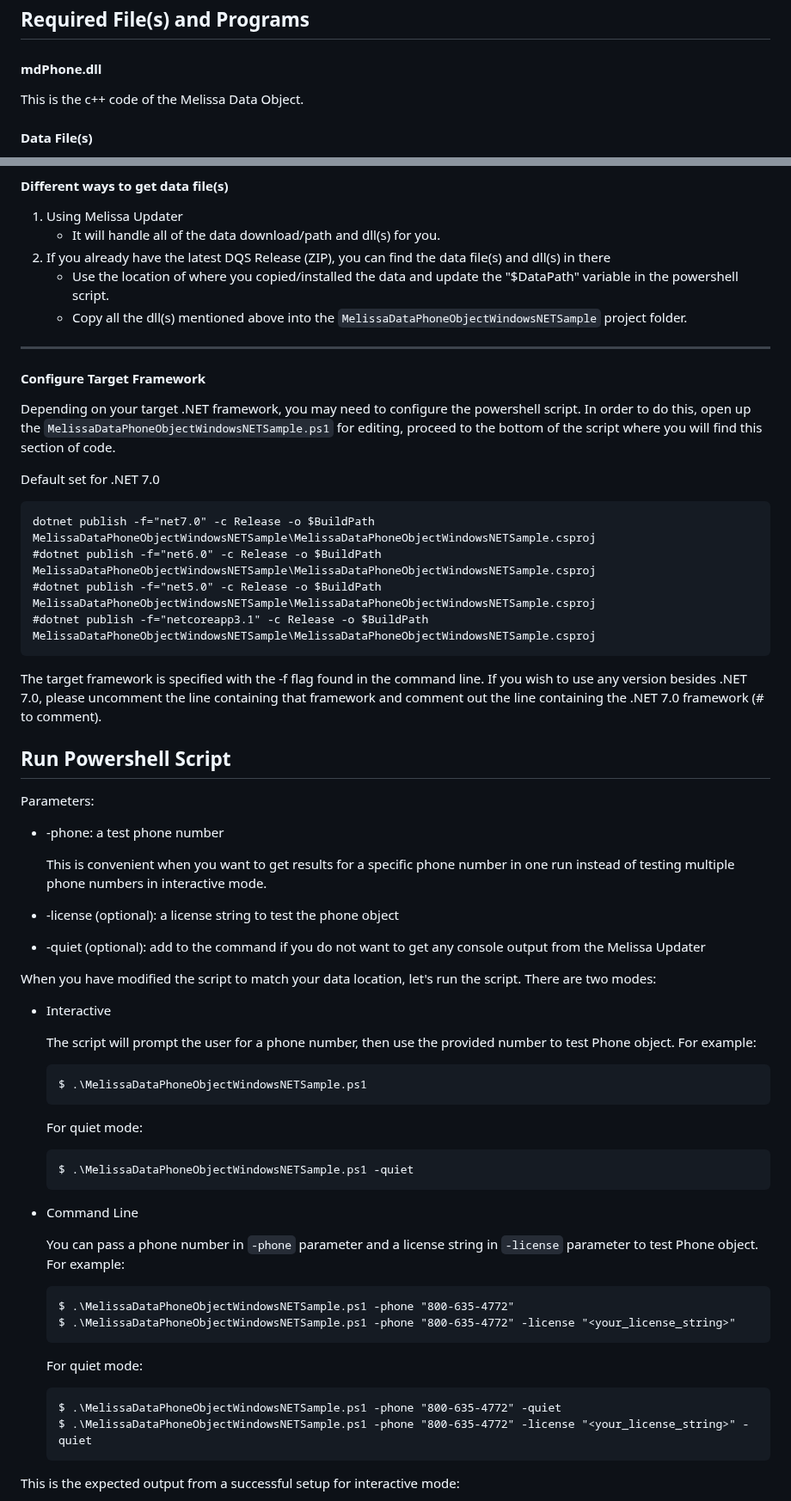
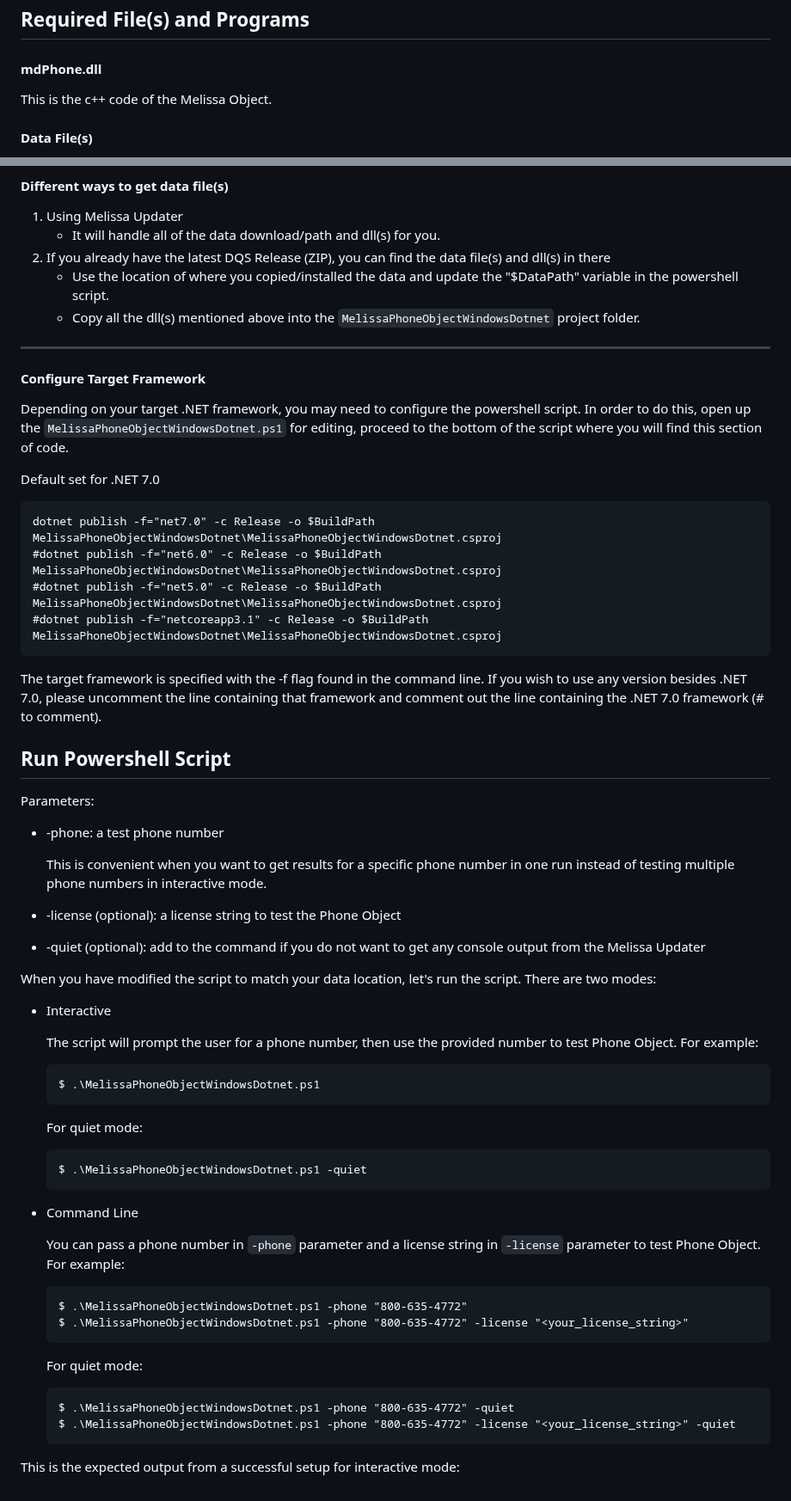
Before and after one commit to MelissaData/PhoneObject-Dotnet, a Markdown page: README.md, 2 parts joined by grey strips. Shown at 86% size. Rendered like a GitHub page.

````diff
--- a/README.md
+++ b/README.md
@@ -30,7 +34,7 @@ And return
 
 #### mdPhone.dll
 
-This is the c++ code of the Melissa Data Object.
+This is the c++ code of the Melissa Object.
 
 #### Data File(s)
 - mdGlobalPhone.dat
@@ -99,20 +103,20 @@ Melissa Updater is a CLI application allowing the user to update their Melissa a
 	- It will handle all of the data download/path and dll(s) for you.
 2.  If you already have the latest DQS Release (ZIP), you can find the data file(s) and dll(s) in there
 	- Use the location of where you copied/installed the data and update the "$DataPath" variable in the powershell script.
-	- Copy all the dll(s) mentioned above into the `MelissaDataPhoneObjectWindowsNETSample` project folder.
+	- Copy all the dll(s) mentioned above into the `MelissaPhoneObjectWindowsDotnet` project folder.
 
 ----------------------------------------
 
 #### Configure Target Framework
 
-Depending on your target .NET framework, you may need to configure the powershell script. In order to do this, open up the `MelissaDataPhoneObjectWindowsNETSample.ps1` for editing, proceed to the bottom of the script where you will find this section of code.
+Depending on your target .NET framework, you may need to configure the powershell script. In order to do this, open up the `MelissaPhoneObjectWindowsDotnet.ps1` for editing, proceed to the bottom of the script where you will find this section of code.
 
 Default set for .NET 7.0
 ```
-dotnet publish -f="net7.0" -c Release -o $BuildPath MelissaDataPhoneObjectWindowsNETSample\MelissaDataPhoneObjectWindowsNETSample.csproj
-#dotnet publish -f="net6.0" -c Release -o $BuildPath MelissaDataPhoneObjectWindowsNETSample\MelissaDataPhoneObjectWindowsNETSample.csproj
-#dotnet publish -f="net5.0" -c Release -o $BuildPath MelissaDataPhoneObjectWindowsNETSample\MelissaDataPhoneObjectWindowsNETSample.csproj
-#dotnet publish -f="netcoreapp3.1" -c Release -o $BuildPath MelissaDataPhoneObjectWindowsNETSample\MelissaDataPhoneObjectWindowsNETSample.csproj
+dotnet publish -f="net7.0" -c Release -o $BuildPath MelissaPhoneObjectWindowsDotnet\MelissaPhoneObjectWindowsDotnet.csproj
+#dotnet publish -f="net6.0" -c Release -o $BuildPath MelissaPhoneObjectWindowsDotnet\MelissaPhoneObjectWindowsDotnet.csproj
+#dotnet publish -f="net5.0" -c Release -o $BuildPath MelissaPhoneObjectWindowsDotnet\MelissaPhoneObjectWindowsDotnet.csproj
+#dotnet publish -f="netcoreapp3.1" -c Release -o $BuildPath MelissaPhoneObjectWindowsDotnet\MelissaPhoneObjectWindowsDotnet.csproj
 ```
 The target framework is specified with the -f flag found in the command line. If you wish to use any version besides .NET 7.0, please uncomment the line containing that framework and comment out the line containing the .NET 7.0 framework (# to comment).
 
@@ -122,31 +126,31 @@ Parameters:
 
   This is convenient when you want to get results for a specific phone number in one run instead of testing multiple phone numbers in interactive mode.
 
-- -license (optional): a license string to test the phone object
+- -license (optional): a license string to test the Phone Object
 - -quiet (optional): add to the command if you do not want to get any console output from the Melissa Updater
 
 When you have modified the script to match your data location, let's run the script. There are two modes:
 - Interactive
 
-	The script will prompt the user for a phone number, then use the provided number to test Phone object.  For example:
+	The script will prompt the user for a phone number, then use the provided number to test Phone Object.  For example:
 	```
-	$ .\MelissaDataPhoneObjectWindowsNETSample.ps1
+	$ .\MelissaPhoneObjectWindowsDotnet.ps1
 	```
     For quiet mode:
     ```
-    $ .\MelissaDataPhoneObjectWindowsNETSample.ps1 -quiet
+    $ .\MelissaPhoneObjectWindowsDotnet.ps1 -quiet
     ```
 - Command Line
 
-	You can pass a phone number in ```-phone``` parameter and a license string in ```-license``` parameter to test Phone object. For example:
+	You can pass a phone number in ```-phone``` parameter and a license string in ```-license``` parameter to test Phone Object. For example:
 	```
-    $ .\MelissaDataPhoneObjectWindowsNETSample.ps1 -phone "800-635-4772"
-    $ .\MelissaDataPhoneObjectWindowsNETSample.ps1 -phone "800-635-4772" -license "<your_license_string>"
+    $ .\MelissaPhoneObjectWindowsDotnet.ps1 -phone "800-635-4772"
+    $ .\MelissaPhoneObjectWindowsDotnet.ps1 -phone "800-635-4772" -license "<your_license_string>"
     ```
 	For quiet mode:
     ```
-    $ .\MelissaDataPhoneObjectWindowsNETSample.ps1 -phone "800-635-4772" -quiet
-    $ .\MelissaDataPhoneObjectWindowsNETSample.ps1 -phone "800-635-4772" -license "<your_license_string>" -quiet
+    $ .\MelissaPhoneObjectWindowsDotnet.ps1 -phone "800-635-4772" -quiet
+    $ .\MelissaPhoneObjectWindowsDotnet.ps1 -phone "800-635-4772" -license "<your_license_string>" -quiet
     ```
 This is the expected output from a successful setup for interactive mode:
 
````
Also changed, not shown: other parts of README.md (+9 -7 lines), LICENSE.md (added, +21 -0 lines), screenshots/output.png, 14 other files.
